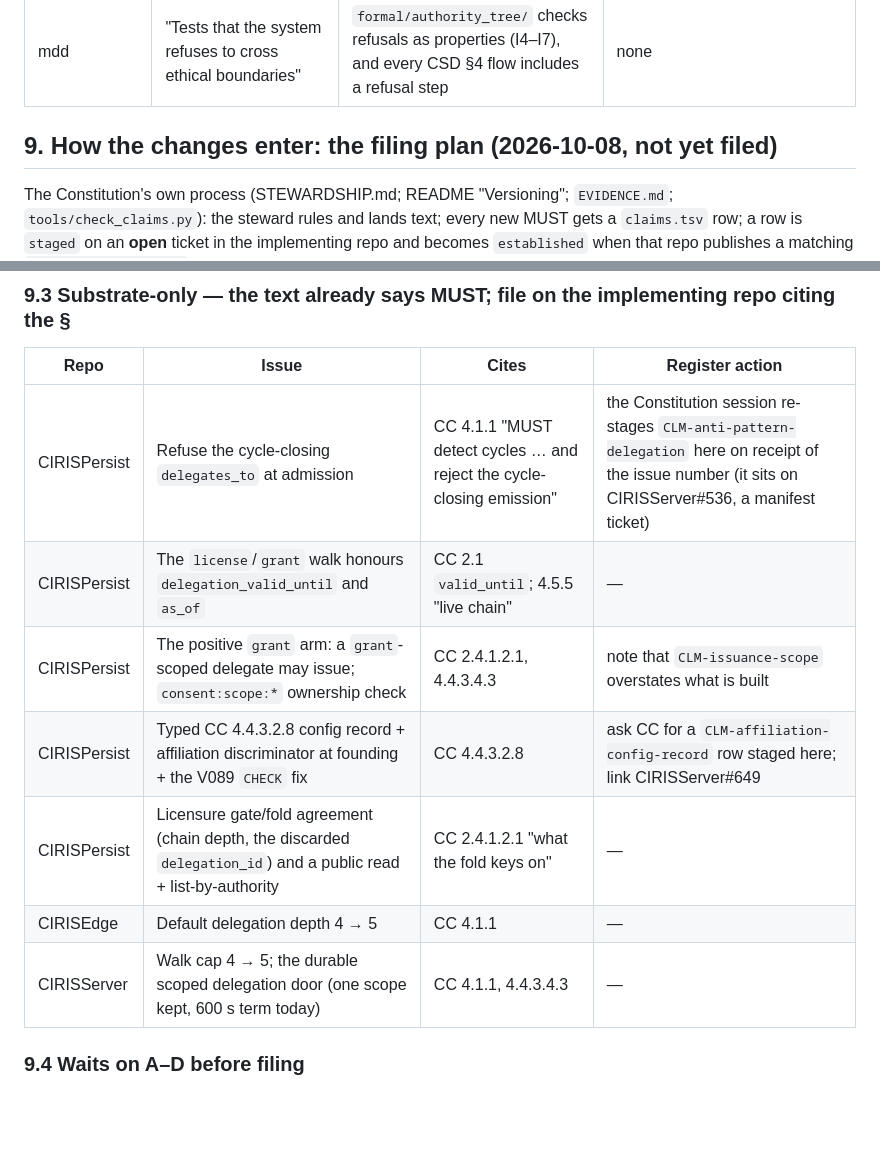
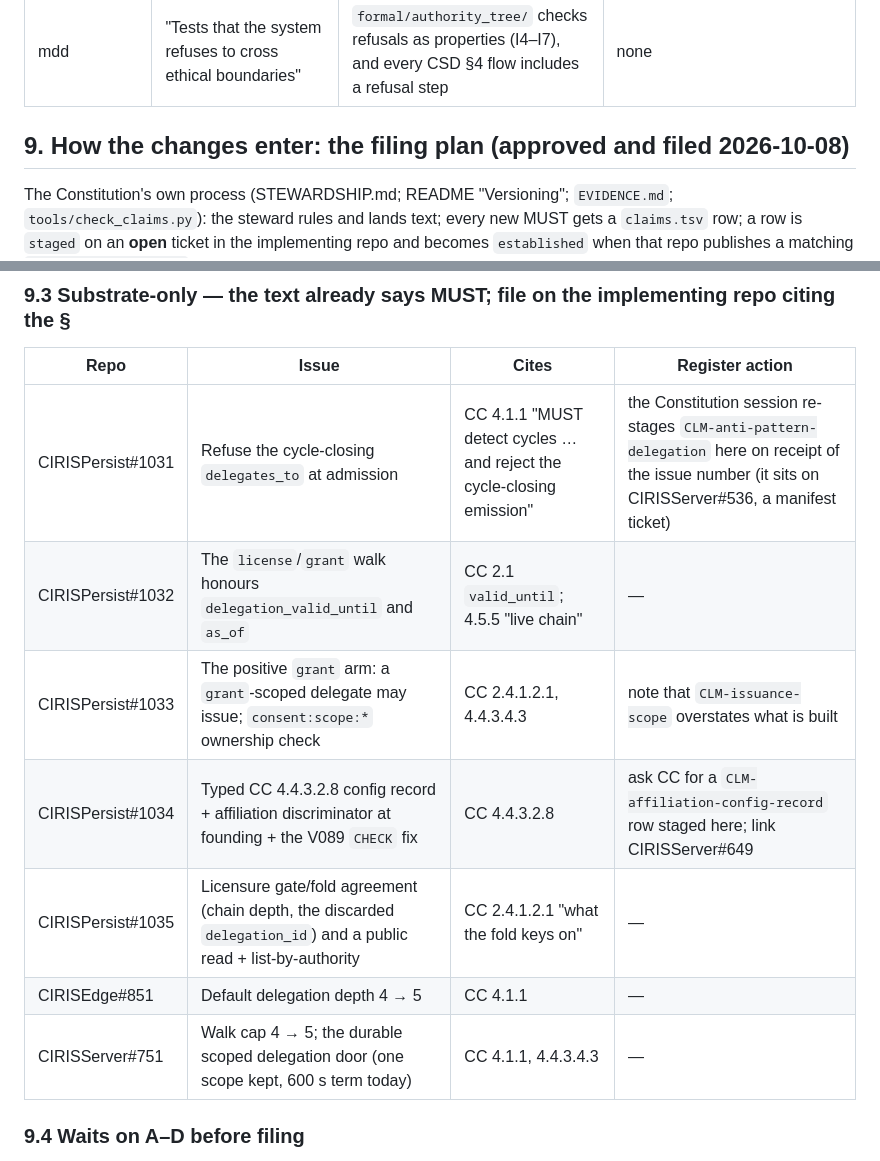
Before and after one commit to CIRISAI/CIRISRegistry, a Markdown page: FSD/FSD-005_ORG_AS_AFFILIATION.md, 2 parts joined by grey strips. GitHub-like rendering; blank space fills up the shorter version.

Commit message:
FSD-005 §9: filed — CIRISConstitution#161–164; CIRISPersist#1031–1035; CIRISEdge#851; CIRISServer#751
Co-Authored-By: Claude Fable 5.1 <noreply@anthropic.com>
Claude-Session: https://claude.ai/code/session_012xrkXuqNY4xeJTykJZKdjm

```diff
--- a/FSD/FSD-005_ORG_AS_AFFILIATION.md
+++ b/FSD/FSD-005_ORG_AS_AFFILIATION.md
@@ -286,7 +286,7 @@ it, and what had to change.
 | mdd | "Why are we building it, and does this choice serve that purpose?" | each CSD §1 names the principle it serves and the sentence that falsifies it; FSD-005 §2 states why the translation is owed | none |
 | mdd | "Tests that the system refuses to cross ethical boundaries" | `formal/authority_tree/` checks refusals as properties (I4–I7), and every CSD §4 flow includes a refusal step | none |
 
-## 9. How the changes enter: the filing plan (2026-10-08, not yet filed)
+## 9. How the changes enter: the filing plan (approved and filed 2026-10-08)
 
 The Constitution's own process (STEWARDSHIP.md; README "Versioning"; `EVIDENCE.md`;
 `tools/check_claims.py`): the steward rules and lands text; every new MUST gets a
@@ -319,13 +319,13 @@ ask by ask against rc7's text and register.
 
 | Repo | Issue | Cites | Register action |
 |---|---|---|---|
-| CIRISPersist | Refuse the cycle-closing `delegates_to` at admission | CC 4.1.1 "MUST detect cycles … and reject the cycle-closing emission" | the Constitution session re-stages `CLM-anti-pattern-delegation` here on receipt of the issue number (it sits on CIRISServer#536, a manifest ticket) |
-| CIRISPersist | The `license`/`grant` walk honours `delegation_valid_until` and `as_of` | CC 2.1 `valid_until`; 4.5.5 "live chain" | — |
-| CIRISPersist | The positive `grant` arm: a `grant`-scoped delegate may issue; `consent:scope:*` ownership check | CC 2.4.1.2.1, 4.4.3.4.3 | note that `CLM-issuance-scope` overstates what is built |
-| CIRISPersist | Typed CC 4.4.3.2.8 config record + affiliation discriminator at founding + the V089 `CHECK` fix | CC 4.4.3.2.8 | ask CC for a `CLM-affiliation-config-record` row staged here; link CIRISServer#649 |
-| CIRISPersist | Licensure gate/fold agreement (chain depth, the discarded `delegation_id`) and a public read + list-by-authority | CC 2.4.1.2.1 "what the fold keys on" | — |
-| CIRISEdge | Default delegation depth 4 → 5 | CC 4.1.1 | — |
-| CIRISServer | Walk cap 4 → 5; the durable scoped delegation door (one scope kept, 600 s term today) | CC 4.1.1, 4.4.3.4.3 | — |
+| CIRISPersist#1031 | Refuse the cycle-closing `delegates_to` at admission | CC 4.1.1 "MUST detect cycles … and reject the cycle-closing emission" | the Constitution session re-stages `CLM-anti-pattern-delegation` here on receipt of the issue number (it sits on CIRISServer#536, a manifest ticket) |
+| CIRISPersist#1032 | The `license`/`grant` walk honours `delegation_valid_until` and `as_of` | CC 2.1 `valid_until`; 4.5.5 "live chain" | — |
+| CIRISPersist#1033 | The positive `grant` arm: a `grant`-scoped delegate may issue; `consent:scope:*` ownership check | CC 2.4.1.2.1, 4.4.3.4.3 | note that `CLM-issuance-scope` overstates what is built |
+| CIRISPersist#1034 | Typed CC 4.4.3.2.8 config record + affiliation discriminator at founding + the V089 `CHECK` fix | CC 4.4.3.2.8 | ask CC for a `CLM-affiliation-config-record` row staged here; link CIRISServer#649 |
+| CIRISPersist#1035 | Licensure gate/fold agreement (chain depth, the discarded `delegation_id`) and a public read + list-by-authority | CC 2.4.1.2.1 "what the fold keys on" | — |
+| CIRISEdge#851 | Default delegation depth 4 → 5 | CC 4.1.1 | — |
+| CIRISServer#751 | Walk cap 4 → 5; the durable scoped delegation door (one scope kept, 600 s term today) | CC 4.1.1, 4.4.3.4.3 | — |
 
 ### 9.4 Waits on A–D before filing
 
```
Also changed, not shown: other parts of FSD/FSD-005_ORG_AS_AFFILIATION.md (+5 -5 lines).
